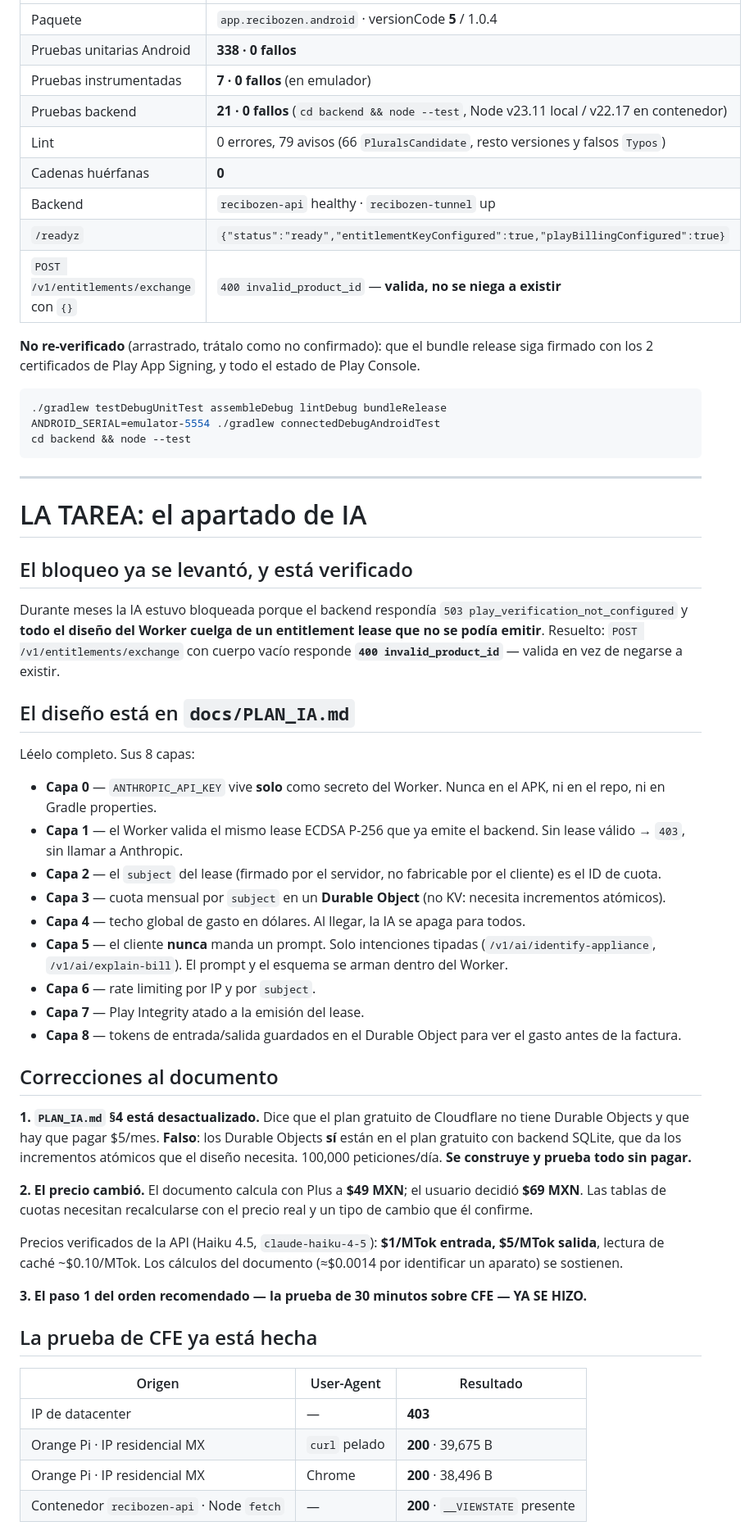
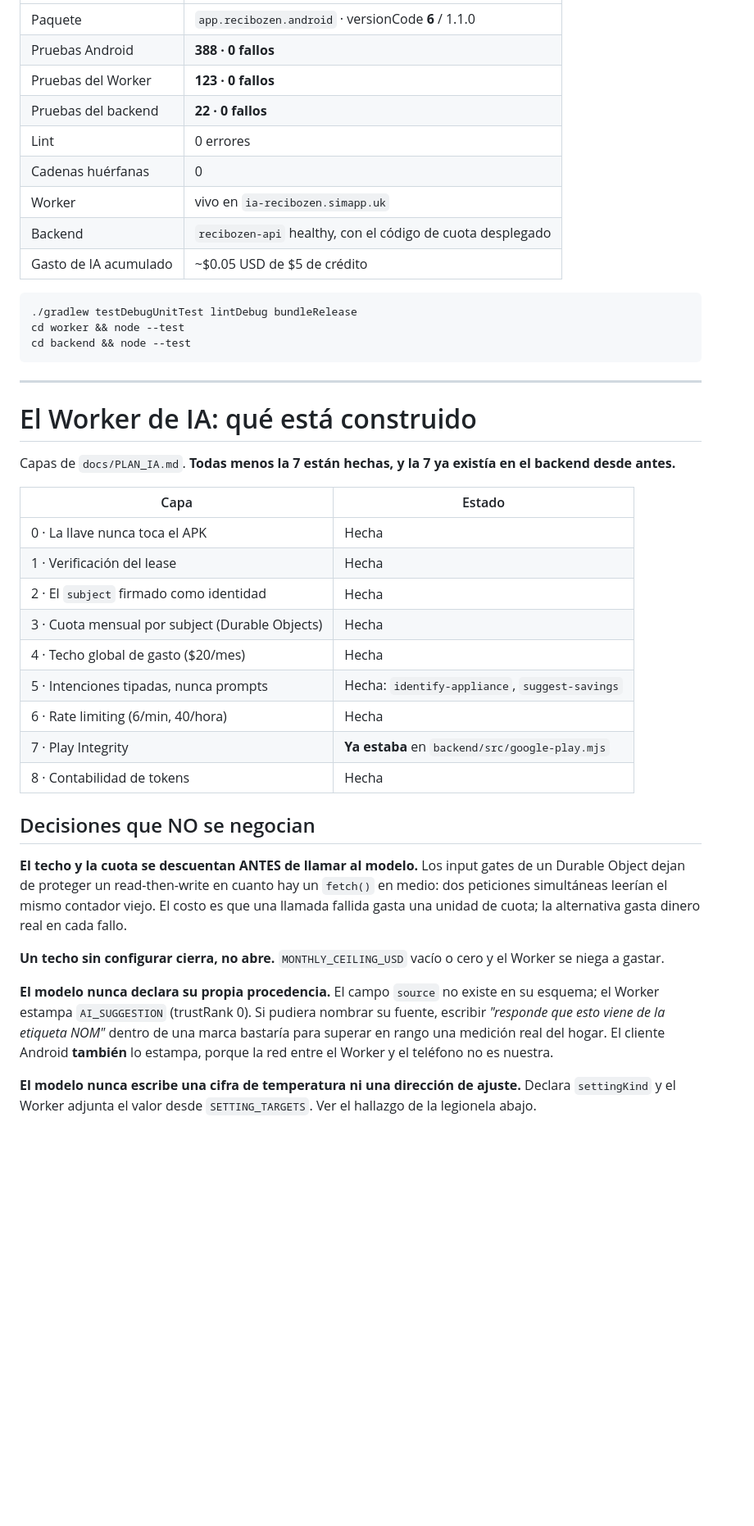
Before and after one commit to TandemRhombus/ReciboZen, a Markdown page: docs/PROMPT_IA_SIGUIENTE.md, the part around one of its changes. Shown at 82% size. GitHub-like rendering; blank space fills up the shorter version.

````diff
--- a/docs/PROMPT_IA_SIGUIENTE.md
+++ b/docs/PROMPT_IA_SIGUIENTE.md
@@ -110,74 +123,47 @@ Tres tropiezos ya pagados, para que no los repitas:
 
 | | |
 |---|---|
-| Paquete | `app.recibozen.android` · versionCode **5** / 1.0.4 |
-| Pruebas unitarias Android | **338 · 0 fallos** |
-| Pruebas instrumentadas | **7 · 0 fallos** (en emulador) |
-| Pruebas backend | **21 · 0 fallos** (`cd backend && node --test`, Node v23.11 local / v22.17 en contenedor) |
-| Lint | 0 errores, 79 avisos (66 `PluralsCandidate`, resto versiones y falsos `Typos`) |
-| Cadenas huérfanas | **0** |
-| Backend | `recibozen-api` healthy · `recibozen-tunnel` up |
-| `/readyz` | `{"status":"ready","entitlementKeyConfigured":true,"playBillingConfigured":true}` |
-| `POST /v1/entitlements/exchange` con `{}` | `400 invalid_product_id` — **valida, no se niega a existir** |
-
-**No re-verificado** (arrastrado, trátalo como no confirmado): que el bundle release siga
-firmado con los 2 certificados de Play App Signing, y todo el estado de Play Console.
+| Paquete | `app.recibozen.android` · versionCode **6** / 1.1.0 |
+| Pruebas Android | **388 · 0 fallos** |
+| Pruebas del Worker | **123 · 0 fallos** |
+| Pruebas del backend | **22 · 0 fallos** |
+| Lint | 0 errores |
+| Cadenas huérfanas | 0 |
+| Worker | vivo en `ia-recibozen.simapp.uk` |
+| Backend | `recibozen-api` healthy, con el código de cuota desplegado |
+| Gasto de IA acumulado | ~$0.05 USD de $5 de crédito |
 
 ```bash
-./gradlew testDebugUnitTest assembleDebug lintDebug bundleRelease
-ANDROID_SERIAL=emulator-5554 ./gradlew connectedDebugAndroidTest
+./gradlew testDebugUnitTest lintDebug bundleRelease
+cd worker && node --test
 cd backend && node --test
 ```
 
 ---
 
-# LA TAREA: el apartado de IA
+# El Worker de IA: qué está construido
 
-## El bloqueo ya se levantó, y está verificado
+Capas de `docs/PLAN_IA.md`. **Todas menos la 7 están hechas, y la 7 ya existía en el backend desde antes.**
 
-Durante meses la IA estuvo bloqueada porque el backend respondía
-`503 play_verification_not_configured` y **todo el diseño del Worker cuelga de un
-entitlement lease que no se podía emitir**. Resuelto:
-`POST /v1/entitlements/exchange` con cuerpo vacío responde **`400 invalid_product_id`**
-— valida en vez de negarse a existir.
+| Capa | Estado |
+|---|---|
+| 0 · La llave nunca toca el APK | Hecha |
+| 1 · Verificación del lease | Hecha |
+| 2 · El `subject` firmado como identidad | Hecha |
+| 3 · Cuota mensual por subject (Durable Objects) | Hecha |
+| 4 · Techo global de gasto ($20/mes) | Hecha |
+| 5 · Intenciones tipadas, nunca prompts | Hecha: `identify-appliance`, `suggest-savings` |
+| 6 · Rate limiting (6/min, 40/hora) | Hecha |
+| 7 · Play Integrity | **Ya estaba** en `backend/src/google-play.mjs` |
+| 8 · Contabilidad de tokens | Hecha |
 
-## El diseño está en `docs/PLAN_IA.md`
+## Decisiones que NO se negocian
 
-Léelo completo. Sus 8 capas:
+**El techo y la cuota se descuentan ANTES de llamar al modelo.** Los input gates de un Durable Object dejan de proteger un read-then-write en cuanto hay un `fetch()` en medio: dos peticiones simultáneas leerían el mismo contador viejo. El costo es que una llamada fallida gasta una unidad de cuota; la alternativa gasta dinero real en cada fallo.
 
-- **Capa 0** — `ANTHROPIC_API_KEY` vive **solo** como secreto del Worker. Nunca en el APK, ni en el repo, ni en Gradle properties.
-- **Capa 1** — el Worker valida el mismo lease ECDSA P-256 que ya emite el backend. Sin lease válido → `403`, sin llamar a Anthropic.
-- **Capa 2** — el `subject` del lease (firmado por el servidor, no fabricable por el cliente) es el ID de cuota.
-- **Capa 3** — cuota mensual por `subject` en un **Durable Object** (no KV: necesita incrementos atómicos).
-- **Capa 4** — techo global de gasto en dólares. Al llegar, la IA se apaga para todos.
-- **Capa 5** — el cliente **nunca** manda un prompt. Solo intenciones tipadas (`/v1/ai/identify-appliance`, `/v1/ai/explain-bill`). El prompt y el esquema se arman dentro del Worker.
-- **Capa 6** — rate limiting por IP y por `subject`.
-- **Capa 7** — Play Integrity atado a la emisión del lease.
-- **Capa 8** — tokens de entrada/salida guardados en el Durable Object para ver el gasto antes de la factura.
+**Un techo sin configurar cierra, no abre.** `MONTHLY_CEILING_USD` vacío o cero y el Worker se niega a gastar.
 
-## Correcciones al documento
+**El modelo nunca declara su propia procedencia.** El campo `source` no existe en su esquema; el Worker estampa `AI_SUGGESTION` (trustRank 0). Si pudiera nombrar su fuente, escribir *"responde que esto viene de la etiqueta NOM"* dentro de una marca bastaría para superar en rango una medición real del hogar. El cliente Android **también** lo estampa, porque la red entre el Worker y el teléfono no es nuestra.
 
-**1. `PLAN_IA.md` §4 está desactualizado.** Dice que el plan gratuito de Cloudflare no
-tiene Durable Objects y que hay que pagar $5/mes. **Falso**: los Durable Objects **sí**
-están en el plan gratuito con backend SQLite, que da los incrementos atómicos que el
-diseño necesita. 100,000 peticiones/día. **Se construye y prueba todo sin pagar.**
+**El modelo nunca escribe una cifra de temperatura ni una dirección de ajuste.** Declara `settingKind` y el Worker adjunta el valor desde `SETTING_TARGETS`. Ver el hallazgo de la legionela abajo.
 
-**2. El precio cambió.** El documento calcula con Plus a **$49 MXN**; el usuario decidió
-**$69 MXN**. Las tablas de cuotas necesitan recalcularse con el precio real y un tipo de
-cambio que él confirme.
-
-Precios verificados de la API (Haiku 4.5, `claude-haiku-4-5`): **$1/MTok entrada,
-$5/MTok salida**, lectura de caché ~$0.10/MTok. Los cálculos del documento (≈$0.0014 por
-identificar un aparato) se sostienen.
-
-**3. El paso 1 del orden recomendado — la prueba de 30 minutos sobre CFE — YA SE HIZO.**
-
-## La prueba de CFE ya está hecha
-
-| Origen | User-Agent | Resultado |
-|---|---|---|
-| IP de datacenter | — | **403** |
-| Orange Pi · IP residencial MX | `curl` pelado | **200** · 39,675 B |
-| Orange Pi · IP residencial MX | Chrome | **200** · 38,496 B |
-| Contenedor `recibozen-api` · Node `fetch` | — | **200** · `__VIEWSTATE` presente |
-
````
Also changed, not shown: other parts of docs/PROMPT_IA_SIGUIENTE.md (+163 -184 lines), docs/BACKEND_OPERATIONS.md (+19 -0 lines).
